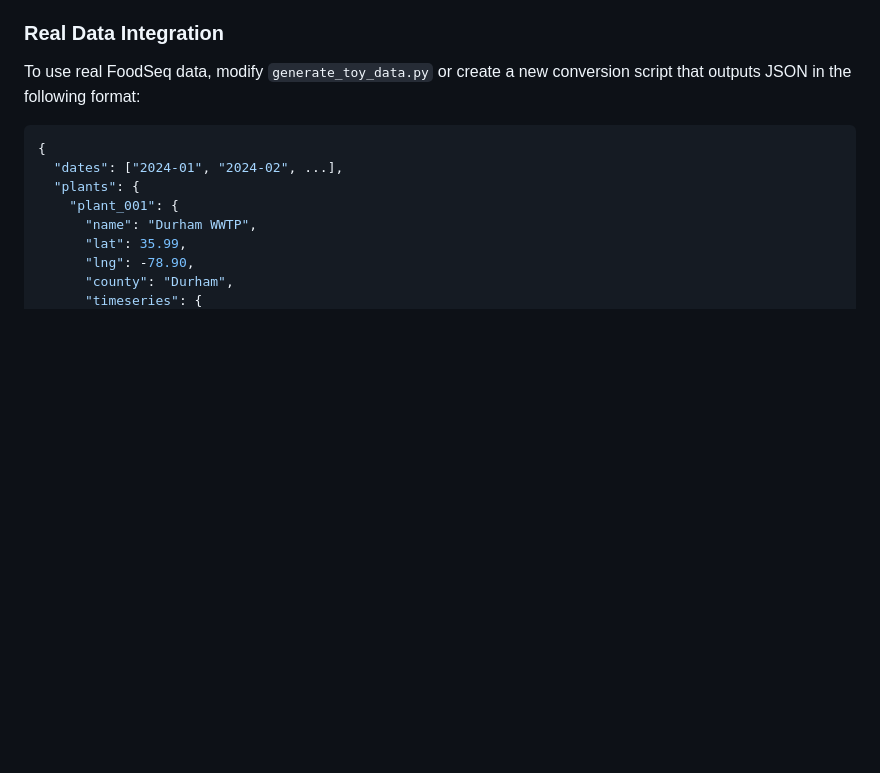
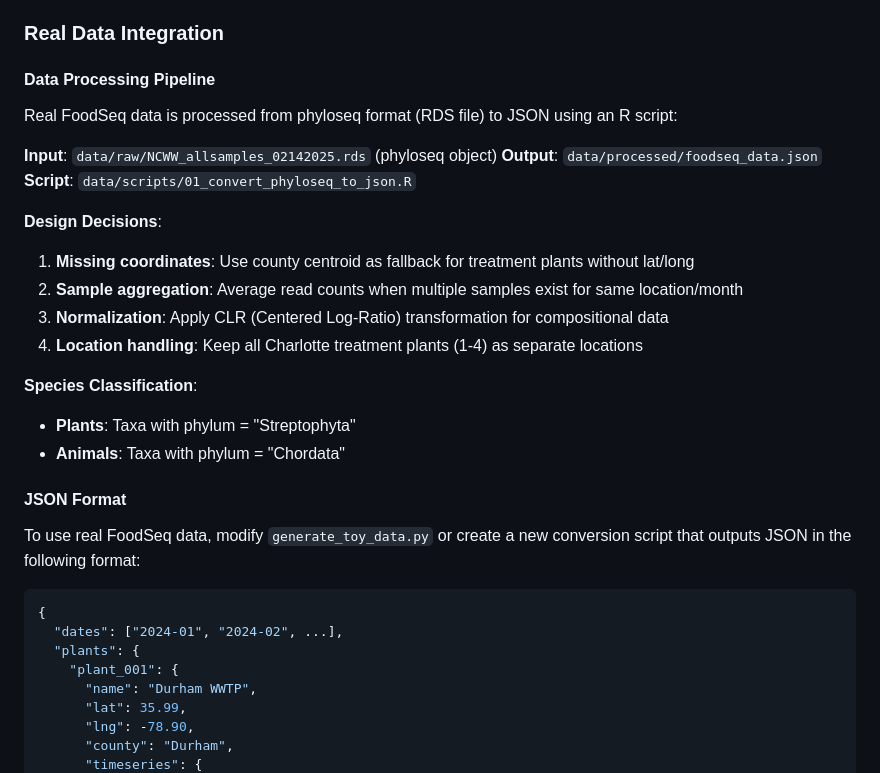
Before and after one commit to LAD-LAB/nc-foodseq-poi-explorer, a Markdown page: README.md, the part around the change. GitHub-like rendering; blank space fills up the shorter version.

Commit message:
docs: add real data processing pipeline design decisions
- Documented phyloseq to JSON conversion workflow
- Added design decisions for aggregation, normalization, and location handling
- Specified CLR transformation for compositional data

🤖 Generated with [Claude Code](https://claude.com/claude-code)

Co-Authored-By: Claude <noreply@anthropic.com>

```diff
--- a/README.md
+++ b/README.md
@@ -54,6 +54,26 @@ The current implementation uses synthetic data including:
 - **12 monthly time points** (2024)
 
 ### Real Data Integration
+
+#### Data Processing Pipeline
+
+Real FoodSeq data is processed from phyloseq format (RDS file) to JSON using an R script:
+
+**Input**: `data/raw/NCWW_allsamples_02142025.rds` (phyloseq object)
+**Output**: `data/processed/foodseq_data.json`
+**Script**: `data/scripts/01_convert_phyloseq_to_json.R`
+
+**Design Decisions**:
+1. **Missing coordinates**: Use county centroid as fallback for treatment plants without lat/long
+2. **Sample aggregation**: Average read counts when multiple samples exist for same location/month
+3. **Normalization**: Apply CLR (Centered Log-Ratio) transformation for compositional data
+4. **Location handling**: Keep all Charlotte treatment plants (1-4) as separate locations
+
+**Species Classification**:
+- **Plants**: Taxa with phylum = "Streptophyta"
+- **Animals**: Taxa with phylum = "Chordata"
+
+#### JSON Format
 
 To use real FoodSeq data, modify `generate_toy_data.py` or create a new conversion script that outputs JSON in the following format:
 
```
